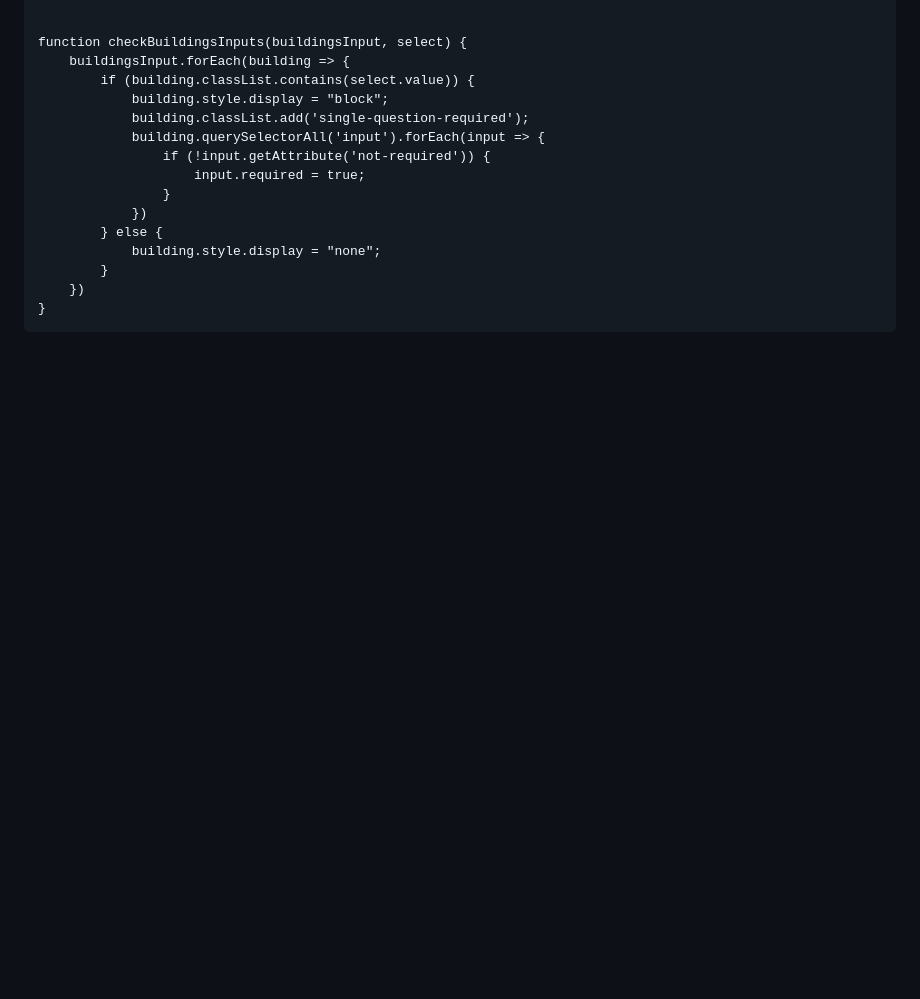
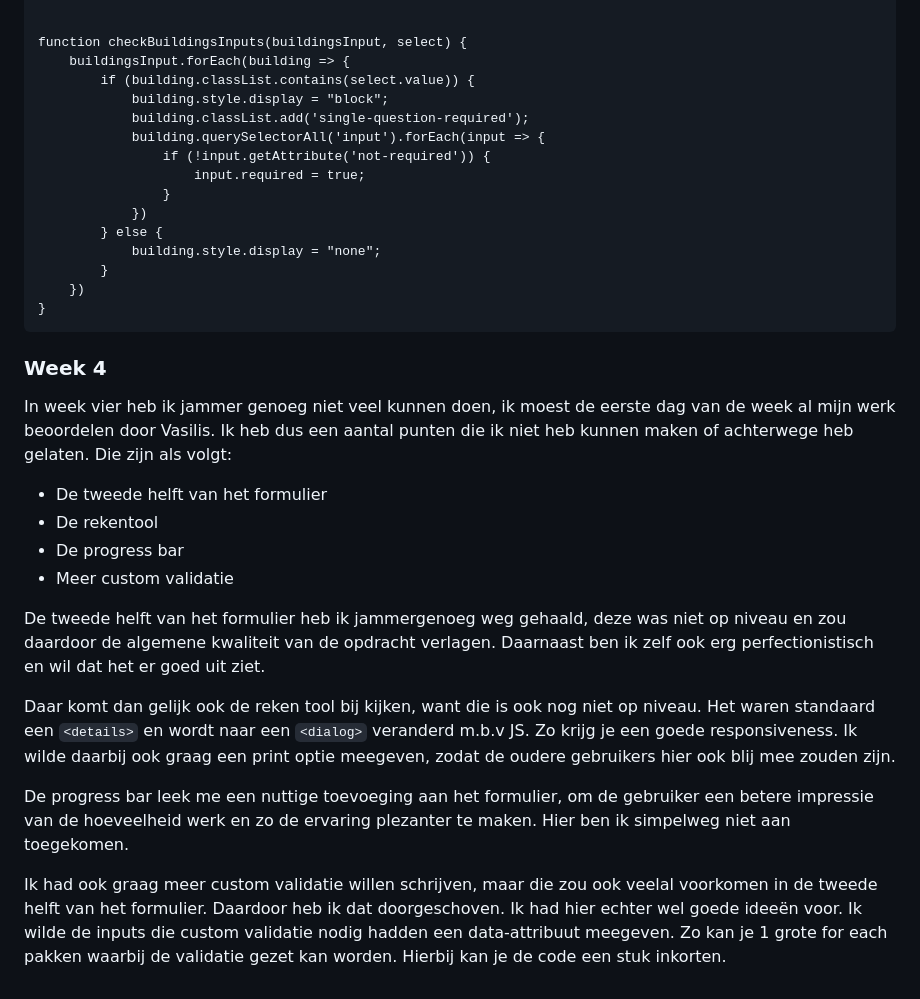
Before and after one commit to KaoriYes/urban-enigma, a Markdown page: README.md, the part around the change. GitHub-like rendering; blank space fills up the shorter version.

```diff
--- a/README.md
+++ b/README.md
@@ -448,3 +448,32 @@ Unieke functionaliteit voor vraag Q12g en Q12g+
             }
         })
     }
+
+### Week 4
+
+In week vier heb ik jammer genoeg niet veel kunnen doen, ik moest de eerste dag van de week al mijn werk beoordelen door
+Vasilis.
+Ik heb dus een aantal punten die ik niet heb kunnen maken of achterwege heb gelaten. Die zijn als volgt:
+
+- De tweede helft van het formulier
+- De rekentool
+- De progress bar
+- Meer custom validatie
+
+De tweede helft van het formulier heb ik jammergenoeg weg gehaald, deze was niet op niveau en zou daardoor de algemene
+kwaliteit van de opdracht verlagen.
+Daarnaast ben ik zelf ook erg perfectionistisch en wil dat het er goed uit ziet.
+
+Daar komt dan gelijk ook de reken tool bij kijken, want die is ook nog niet op niveau. Het waren standaard
+een `<details>` en wordt naar een `<dialog>` veranderd m.b.v JS.
+Zo krijg je een goede responsiveness. Ik wilde daarbij ook graag een print optie meegeven, zodat de oudere gebruikers
+hier ook blij mee zouden zijn.
+
+De progress bar leek me een nuttige toevoeging aan het formulier, om de gebruiker een betere impressie van de
+hoeveelheid werk en zo de ervaring plezanter te maken.
+Hier ben ik simpelweg niet aan toegekomen.
+
+Ik had ook graag meer custom validatie willen schrijven, maar die zou ook veelal voorkomen in de tweede helft van het
+formulier. Daardoor heb ik dat doorgeschoven. Ik had hier echter wel goede ideeën voor. Ik wilde de inputs die custom
+validatie nodig hadden een data-attribuut meegeven. Zo kan je 1 grote for each pakken waarbij de validatie gezet kan
+worden. Hierbij kan je de code een stuk inkorten.
```
